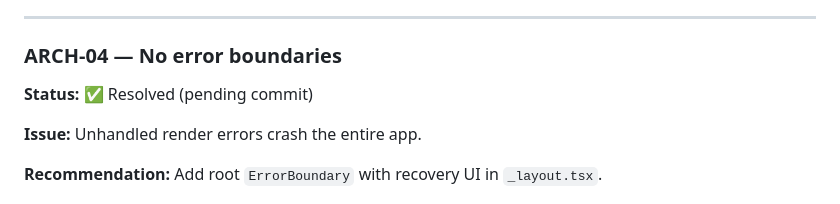
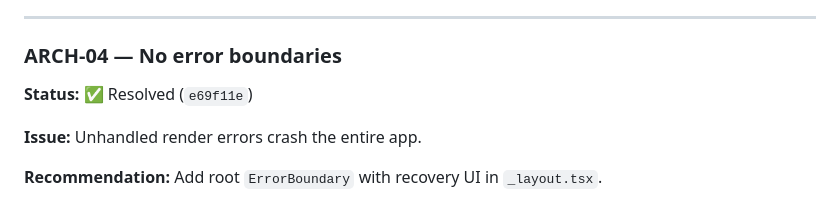
Before and after one commit to StackKens/SACCOConnect, a Markdown page: PRODUCTION_REVIEW.md, the part around the change. GitHub-like rendering.

Commit message:
docs: record ARCH-04 resolution commit

```diff
--- a/PRODUCTION_REVIEW.md
+++ b/PRODUCTION_REVIEW.md
@@ -379,7 +379,7 @@ Since the original review: the mock login/OTP bypasses are flag-gated and unreac
 
 ### ARCH-04 — No error boundaries
 
-**Status:** ✅ Resolved (pending commit)
+**Status:** ✅ Resolved (`e69f11e`)
 
 **Issue:** Unhandled render errors crash the entire app.
 
```
